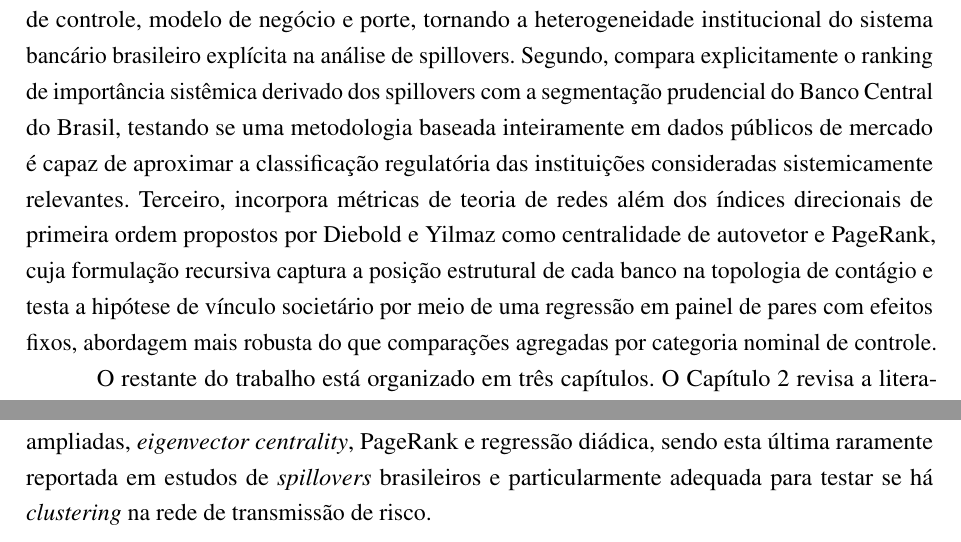
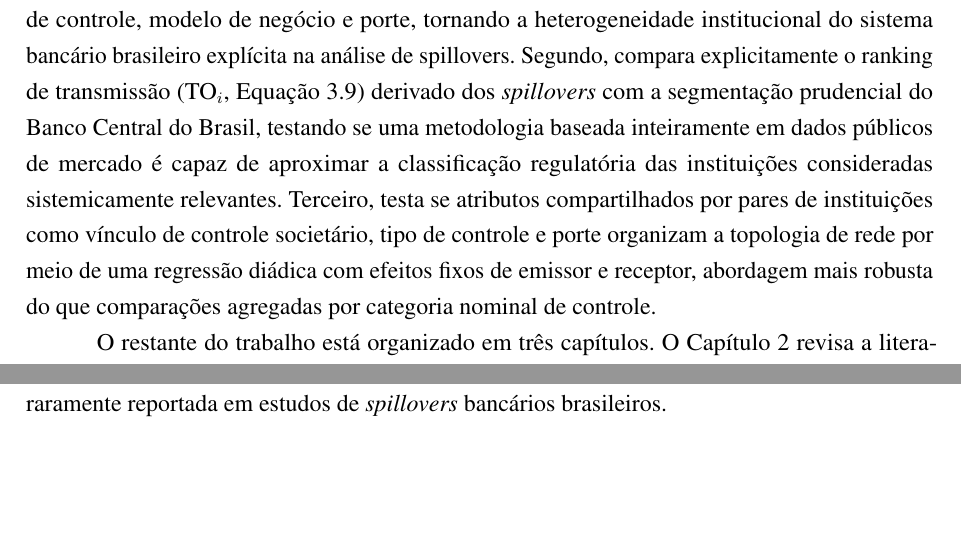
Before and after one commit to nardi00/monografia_latex, a LaTeX thesis (Monografia.tex): two parts of pages 5 and 11 of 32, joined at a grey line, cut so that both start at the same text, the shorter picture padded with empty space. Compiled offline with pdfLaTeX.

Commit message:
alterações pequenas

```diff
--- a/Monografia.tex
+++ b/Monografia.tex
@@ -164,14 +164,15 @@ a comparabilidade dos resultados e restringe análises em escala ampla e frequê
 Este trabalho preenche essa lacuna em três frentes. Primeiro, estratifica a amostra por tipo de
 controle, modelo de negócio e porte, tornando a heterogeneidade institucional do sistema
 bancário brasileiro explícita na análise de spillovers. Segundo, compara explicitamente o ranking de
-importância sistêmica derivado dos spillovers com a segmentação prudencial do Banco Central do
-Brasil, testando se uma metodologia baseada inteiramente em dados públicos de mercado é capaz
-de aproximar a classificação regulatória das instituições consideradas sistemicamente relevantes.
-Terceiro, incorpora métricas de teoria de redes além dos índices direcionais de primeira ordem
-propostos por Diebold e Yilmaz como centralidade de autovetor e PageRank, cuja formulação
-recursiva captura a posição estrutural de cada banco na topologia de contágio e testa a
-hipótese de vínculo societário por meio de uma regressão em painel de pares com efeitos fixos,
-abordagem mais robusta do que comparações agregadas por categoria nominal de controle.
+transmissão (TO$_i$, Equação~\ref{eq:to}) derivado dos \textit{spillovers} com a
+segmentação prudencial do Banco Central do Brasil, testando se uma
+metodologia baseada inteiramente em dados públicos de mercado é capaz de
+aproximar a classificação regulatória das instituições consideradas
+sistemicamente relevantes.
+Terceiro, testa se atributos compartilhados por pares de instituições como vínculo de controle societário,
+tipo de controle e porte organizam a topologia de rede por meio de uma regressão diádica com efeitos
+fixos de emissor e receptor, abordagem mais robusta do que comparações agregadas por categoria nominal
+de controle.
 
 O restante do trabalho está organizado em três capítulos. O Capítulo 2 revisa a literatura
 sobre risco sistêmico, conectividade em redes financeiras e a evolução metodológica do
@@ -447,5 +448 @@ com a segmentação prudencial de D-SIBs publicada pelo Banco Central do Brasil,
 metodologia baseada em dados públicos de mercado é capaz de aproximar a classificação
-regulatória. Terceiro, incorpora métricas de redes ampliadas, \textit{eigenvector centrality},
-PageRank e regressão diádica, sendo esta última raramente reportada em estudos de
-\textit{spillovers} brasileiros e particularmente adequada para testar se há
-\textit{clustering} na rede de transmissão de risco.
@@ -452,3 +452,5 @@ PageRank e regressão diádica, sendo esta última raramente reportada em estudo
+abordagem raramente reportada em estudos de \textit{spillovers} bancários
+brasileiros.
 
 \chapter{Metodologia}
 \label{cap:metodologia}
```
Also changed, not shown: Monografia.bbl, Monografia.pdf, Monografia.tex (28 more changed lines), 6 other files.
